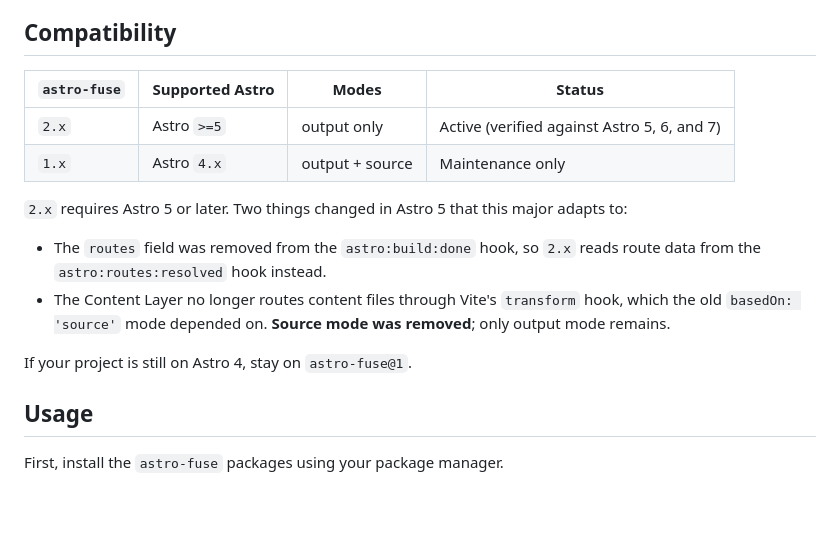
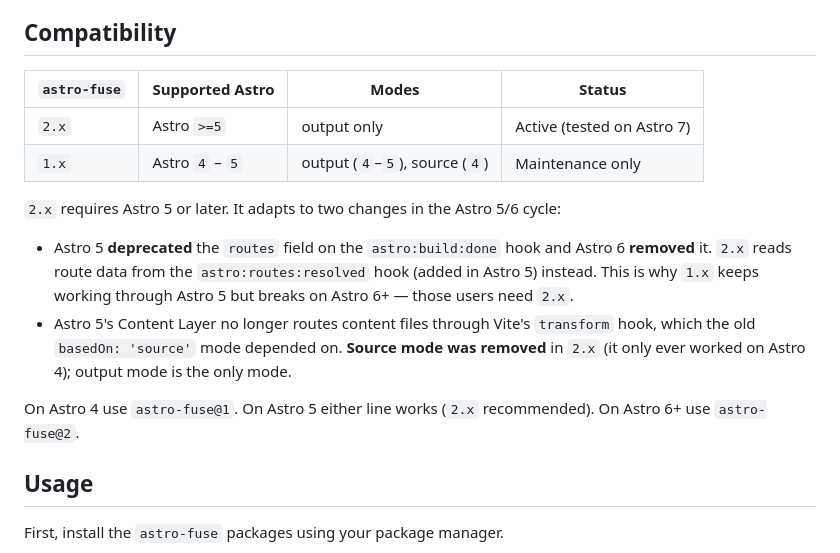
Before and after one commit to johnny-mh/devlog, a Markdown page: packages/astro-fuse/README.md, the part around the change. Rendered like a GitHub page; blank space fills up the shorter version.

Commit message:
docs(astro-fuse): correct Astro compatibility (routes removed in 6, not 5)

```diff
--- a/packages/astro-fuse/README.md
+++ b/packages/astro-fuse/README.md
@@ -8,17 +8,17 @@ Use this plugin to add content search functionality to your Astro site.
 
 ## Compatibility
 
-| `astro-fuse` | Supported Astro | Modes              | Status                                      |
-| ------------ | --------------- | ------------------ | ------------------------------------------- |
-| `2.x`        | Astro `>=5`     | output only        | Active (verified against Astro 5, 6, and 7) |
-| `1.x`        | Astro `4.x`     | output + source    | Maintenance only                            |
+| `astro-fuse` | Supported Astro     | Modes                          | Status                                      |
+| ------------ | ------------------- | ------------------------------ | ------------------------------------------- |
+| `2.x`        | Astro `>=5`         | output only                    | Active (tested on Astro 7)                  |
+| `1.x`        | Astro `4` – `5`     | output (`4`–`5`), source (`4`) | Maintenance only                            |
 
-`2.x` requires Astro 5 or later. Two things changed in Astro 5 that this major adapts to:
+`2.x` requires Astro 5 or later. It adapts to two changes in the Astro 5/6 cycle:
 
-- The `routes` field was removed from the `astro:build:done` hook, so `2.x` reads route data from the `astro:routes:resolved` hook instead.
-- The Content Layer no longer routes content files through Vite's `transform` hook, which the old `basedOn: 'source'` mode depended on. **Source mode was removed**; only output mode remains.
+- Astro 5 **deprecated** the `routes` field on the `astro:build:done` hook and Astro 6 **removed** it. `2.x` reads route data from the `astro:routes:resolved` hook (added in Astro 5) instead. This is why `1.x` keeps working through Astro 5 but breaks on Astro 6+ — those users need `2.x`.
+- Astro 5's Content Layer no longer routes content files through Vite's `transform` hook, which the old `basedOn: 'source'` mode depended on. **Source mode was removed** in `2.x` (it only ever worked on Astro 4); output mode is the only mode.
 
-If your project is still on Astro 4, stay on `astro-fuse@1`.
+On Astro 4 use `astro-fuse@1`. On Astro 5 either line works (`2.x` recommended). On Astro 6+ use `astro-fuse@2`.
 
 ## Usage
 
```
